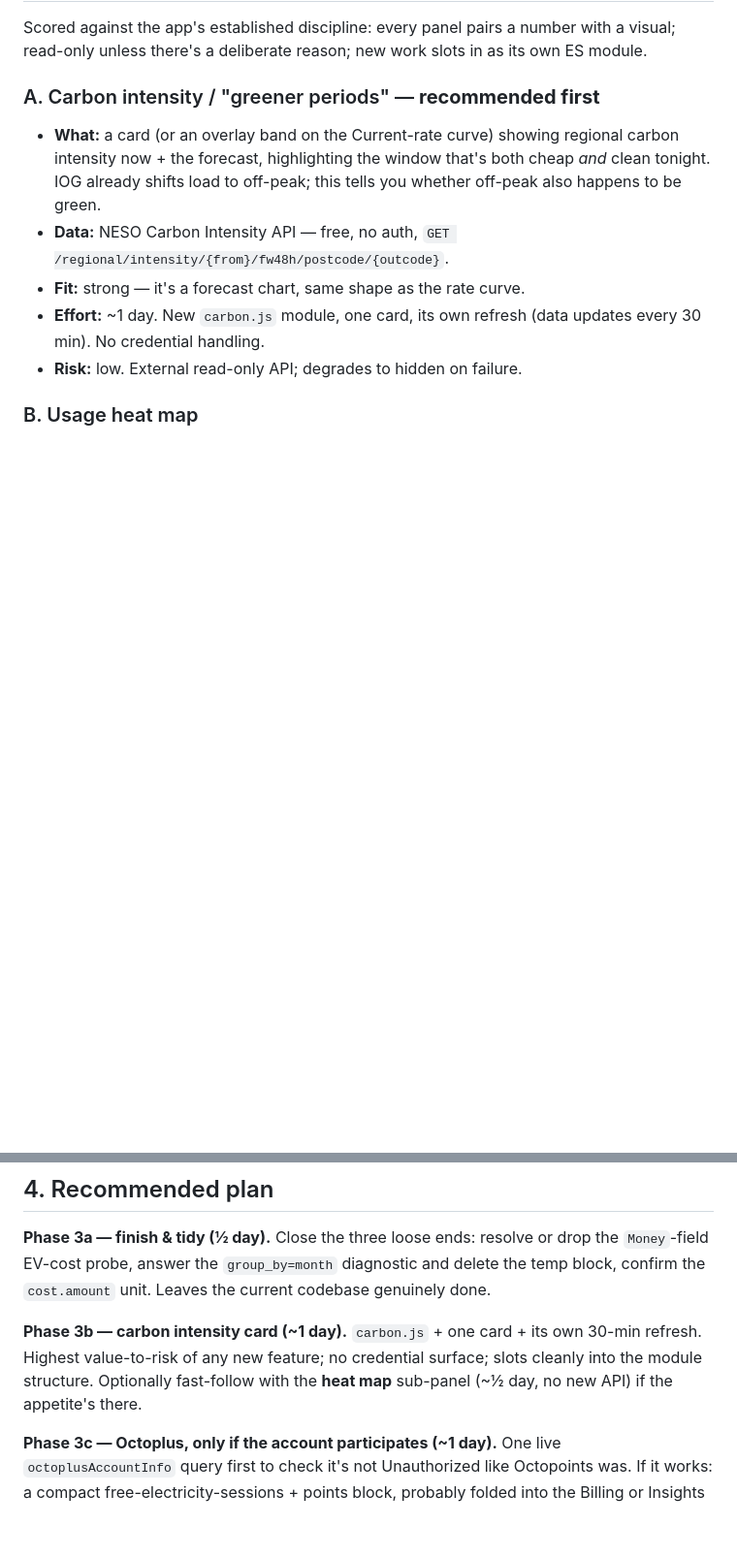
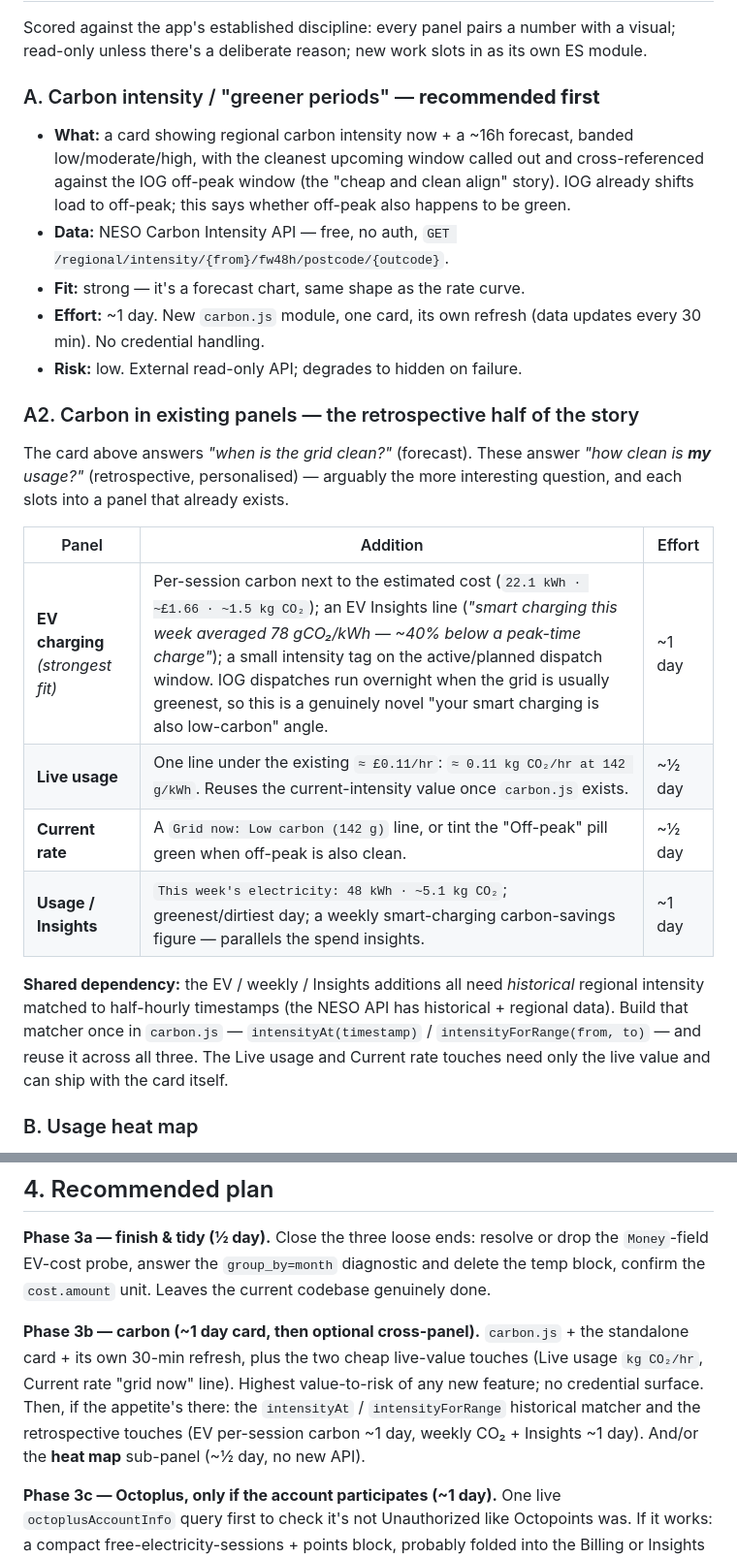
Before and after one commit to Morgatron78/Kraken-Watch, a Markdown page: docs/roadmap.md, 2 parts joined by grey strips. Shown at 97% size. GitHub-like rendering; blank space fills up the shorter version.

Commit message:
roadmap: add carbon-in-existing-panels section (A2)
The standalone card covers the forecast ("when is the grid clean?");
A2 adds the retrospective, personalised half ("how clean is my usage?")
across the EV, Live usage, Current rate, and Usage/Insights panels, with
a shared historical-intensity matcher (intensityAt / intensityForRange)
built once in carbon.js. Phase 3b updated to sequence the card + cheap
live touches first, then the historical matcher + retrospective touches.

Co-Authored-By: Claude Sonnet 5 <noreply@anthropic.com>

```diff
--- a/docs/roadmap.md
+++ b/docs/roadmap.md
@@ -82,16 +82,37 @@ with a visual; read-only unless there's a deliberate reason; new work slots
 in as its own ES module.
 
 ### A. Carbon intensity / "greener periods" — **recommended first**
-- **What:** a card (or an overlay band on the Current-rate curve) showing
-  regional carbon intensity now + the forecast, highlighting the window
-  that's both cheap *and* clean tonight. IOG already shifts load to
-  off-peak; this tells you whether off-peak also happens to be green.
+- **What:** a card showing regional carbon intensity now + a ~16h forecast,
+  banded low/moderate/high, with the cleanest upcoming window called out
+  and cross-referenced against the IOG off-peak window (the "cheap and
+  clean align" story). IOG already shifts load to off-peak; this says
+  whether off-peak also happens to be green.
 - **Data:** NESO Carbon Intensity API — free, no auth, `GET
   /regional/intensity/{from}/fw48h/postcode/{outcode}`.
 - **Fit:** strong — it's a forecast chart, same shape as the rate curve.
 - **Effort:** ~1 day. New `carbon.js` module, one card, its own refresh
   (data updates every 30 min). No credential handling.
 - **Risk:** low. External read-only API; degrades to hidden on failure.
+
+### A2. Carbon in existing panels — the retrospective half of the story
+The card above answers *"when is the grid clean?"* (forecast). These
+answer *"how clean is **my** usage?"* (retrospective, personalised) —
+arguably the more interesting question, and each slots into a panel that
+already exists.
+
+| Panel | Addition | Effort |
+|---|---|---|
+| **EV charging** *(strongest fit)* | Per-session carbon next to the estimated cost (`22.1 kWh · ~£1.66 · ~1.5 kg CO₂`); an EV Insights line (*"smart charging this week averaged 78 gCO₂/kWh — ~40% below a peak-time charge"*); a small intensity tag on the active/planned dispatch window. IOG dispatches run overnight when the grid is usually greenest, so this is a genuinely novel "your smart charging is also low-carbon" angle. | ~1 day |
+| **Live usage** | One line under the existing `≈ £0.11/hr`: `≈ 0.11 kg CO₂/hr at 142 g/kWh`. Reuses the current-intensity value once `carbon.js` exists. | ~½ day |
+| **Current rate** | A `Grid now: Low carbon (142 g)` line, or tint the "Off-peak" pill green when off-peak is also clean. | ~½ day |
+| **Usage / Insights** | `This week's electricity: 48 kWh · ~5.1 kg CO₂`; greenest/dirtiest day; a weekly smart-charging carbon-savings figure — parallels the spend insights. | ~1 day |
+
+**Shared dependency:** the EV / weekly / Insights additions all need
+*historical* regional intensity matched to half-hourly timestamps (the
+NESO API has historical + regional data). Build that matcher once in
+`carbon.js` — `intensityAt(timestamp)` / `intensityForRange(from, to)` —
+and reuse it across all three. The Live usage and Current rate touches
+need only the live value and can ship with the card itself.
 
 ### B. Usage heat map
 - **What:** an hour-of-day × day grid (GitHub-contributions style), colour
@@ -168,11 +189,14 @@ probe, answer the `group_by=month` diagnostic and delete the temp block,
 confirm the `cost.amount` unit. Leaves the current codebase genuinely
 done.
 
-**Phase 3b — carbon intensity card (~1 day).**
-`carbon.js` + one card + its own 30-min refresh. Highest value-to-risk of
-any new feature; no credential surface; slots cleanly into the module
-structure. Optionally fast-follow with the **heat map** sub-panel
-(~½ day, no new API) if the appetite's there.
+**Phase 3b — carbon (~1 day card, then optional cross-panel).**
+`carbon.js` + the standalone card + its own 30-min refresh, plus the two
+cheap live-value touches (Live usage `kg CO₂/hr`, Current rate "grid now"
+line). Highest value-to-risk of any new feature; no credential surface.
+Then, if the appetite's there: the `intensityAt` / `intensityForRange`
+historical matcher and the retrospective touches (EV per-session carbon
+~1 day, weekly CO₂ + Insights ~1 day). And/or the **heat map** sub-panel
+(~½ day, no new API).
 
 **Phase 3c — Octoplus, only if the account participates (~1 day).**
 One live `octoplusAccountInfo` query first to check it's not
```
